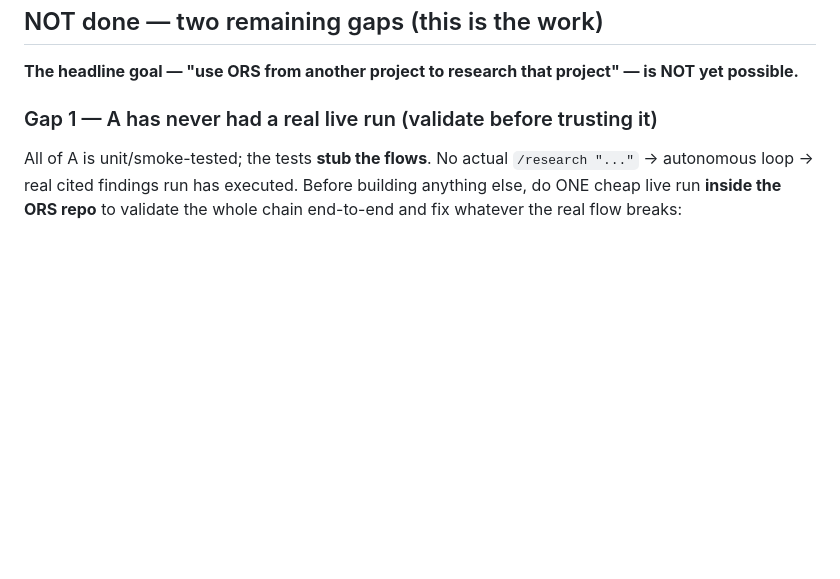
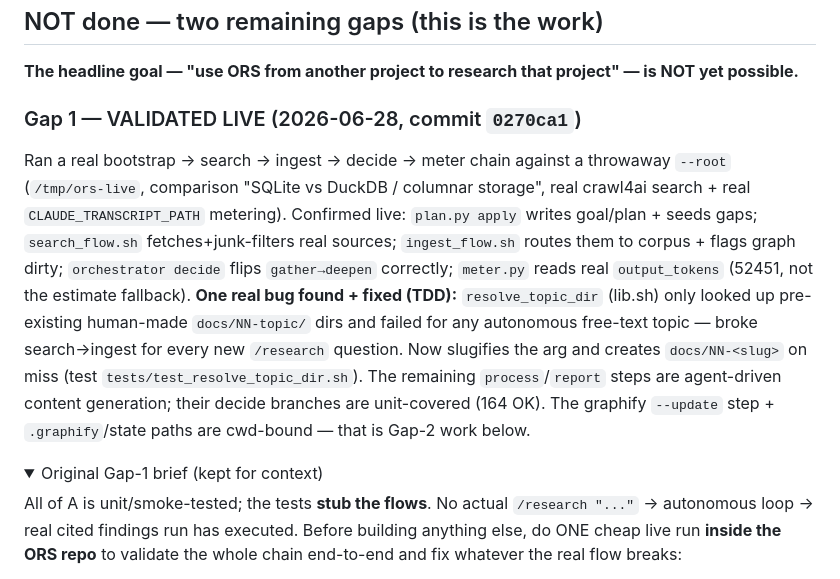
Before and after one commit to open-orchestration/open-research-system, a Markdown page: docs/superpowers/HANDOFF-PLANNER.md, the part around one of its changes. Rendered like a GitHub page; folded sections open; blank space fills up the shorter version.

Commit message:
docs(handoff): record Gap-1 live validation + topic-dir fix

```diff
--- a/docs/superpowers/HANDOFF-PLANNER.md
+++ b/docs/superpowers/HANDOFF-PLANNER.md
@@ -42,7 +42,22 @@ Key files: NEW `scripts/plan.py`, `scripts/meter.py`, `scripts/dimension_gate.py
 
 **The headline goal — "use ORS from another project to research that project" — is NOT yet possible.**
 
-### Gap 1 — A has never had a real live run (validate before trusting it)
+### Gap 1 — VALIDATED LIVE (2026-06-28, commit `0270ca1`)
+Ran a real bootstrap → search → ingest → decide → meter chain against a throwaway `--root`
+(`/tmp/ors-live`, comparison "SQLite vs DuckDB / columnar storage", real crawl4ai search +
+real `CLAUDE_TRANSCRIPT_PATH` metering). Confirmed live: `plan.py apply` writes goal/plan +
+seeds gaps; `search_flow.sh` fetches+junk-filters real sources; `ingest_flow.sh` routes them
+to corpus + flags graph dirty; `orchestrator decide` flips `gather→deepen` correctly;
+`meter.py` reads real `output_tokens` (52451, not the estimate fallback). **One real bug
+found + fixed (TDD):** `resolve_topic_dir` (lib.sh) only looked up pre-existing human-made
+`docs/NN-topic/` dirs and failed for any autonomous free-text topic — broke search→ingest for
+every new `/research` question. Now slugifies the arg and creates `docs/NN-<slug>` on miss
+(test `tests/test_resolve_topic_dir.sh`). The remaining `process`/`report` steps are
+agent-driven content generation; their decide branches are unit-covered (164 OK). The
+graphify `--update` step + `.graphify`/state paths are cwd-bound — that is Gap-2 work below.
+
+<details><summary>Original Gap-1 brief (kept for context)</summary>
+
 All of A is unit/smoke-tested; the tests **stub the flows**. No actual `/research "..."` → autonomous
 loop → real cited findings run has executed. Before building anything else, do ONE cheap live run
 **inside the ORS repo** to validate the whole chain end-to-end and fix whatever the real flow breaks:
```
Also changed, not shown: other parts of docs/superpowers/HANDOFF-PLANNER.md (+2 -0 lines).
